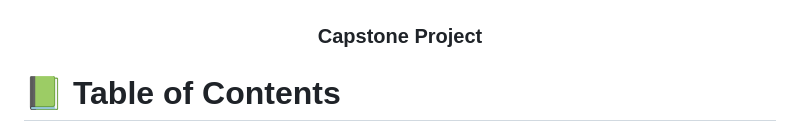
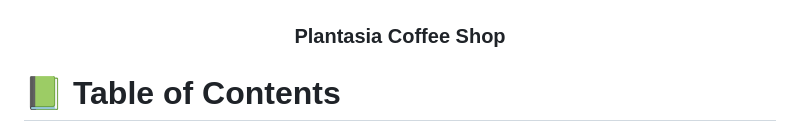
Before and after one commit to pulgosodog/plantasia-coffee, a Markdown page: README.md, the part around the change. Drawn GitHub-style.

```diff
--- a/README.md
+++ b/README.md
@@ -4,7 +4,7 @@
   <img src="cat-black-face.png" alt="logo" width="140"  height="auto" />
   <br/>
 
-  <h3><b>Capstone Project</b></h3>
+  <h3><b>Plantasia Coffee Shop</b></h3>
 
 </div>
 
```
